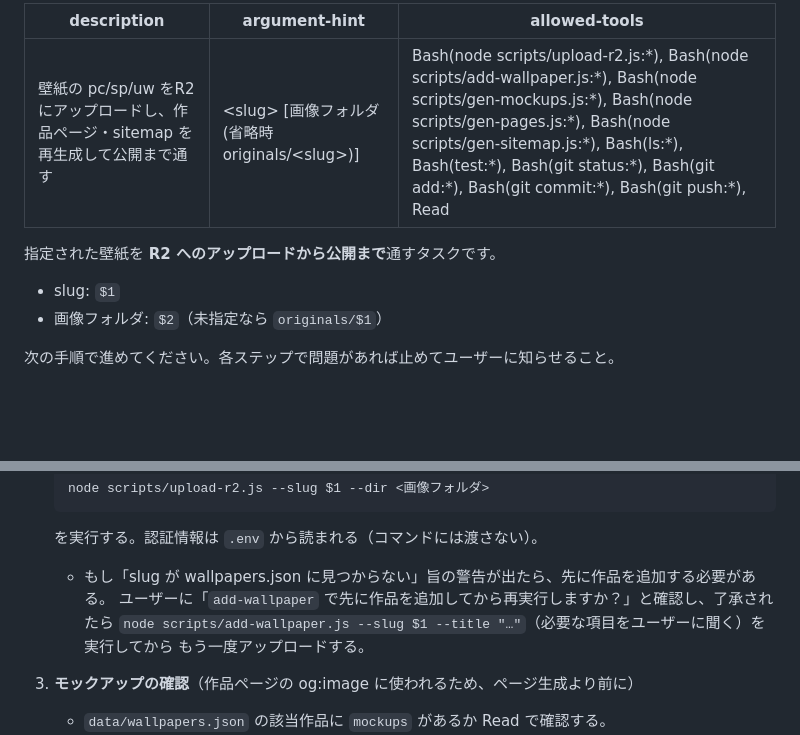
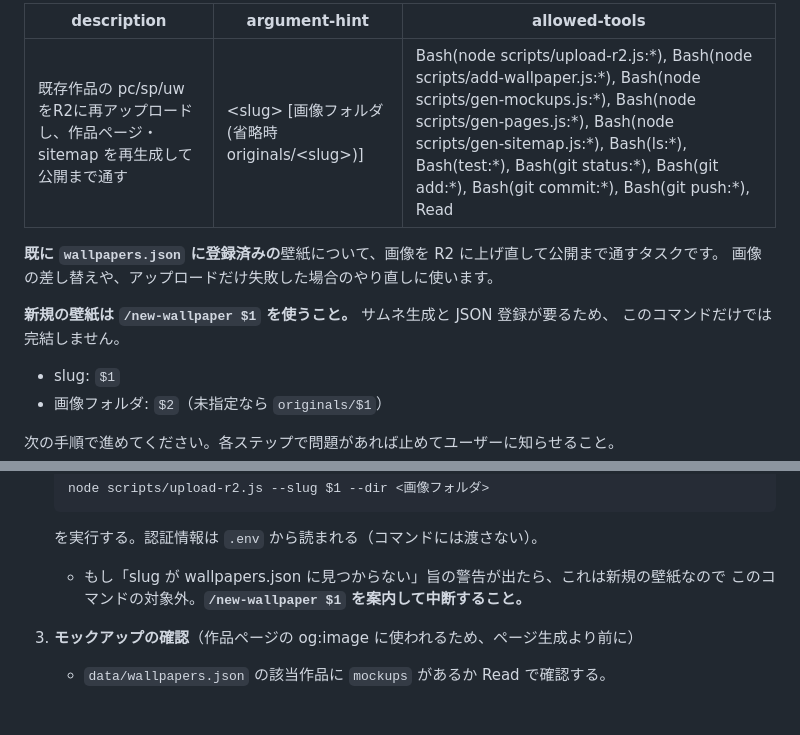
Before and after one commit to Fujisaki-Valencia/studio-fujisaki, a Markdown page: .claude/commands/upload-r2.md, 2 parts joined by grey strips. Drawn GitHub-style; blank space fills up the shorter version.

````diff
--- a/.claude/commands/upload-r2.md
+++ b/.claude/commands/upload-r2.md
@@ -1,10 +1,14 @@
 ---
-description: 壁紙の pc/sp/uw をR2にアップロードし、作品ページ・sitemap を再生成して公開まで通す
+description: 既存作品の pc/sp/uw をR2に再アップロードし、作品ページ・sitemap を再生成して公開まで通す
 argument-hint: <slug> [画像フォルダ (省略時 originals/<slug>)]
 allowed-tools: Bash(node scripts/upload-r2.js:*), Bash(node scripts/add-wallpaper.js:*), Bash(node scripts/gen-mockups.js:*), Bash(node scripts/gen-pages.js:*), Bash(node scripts/gen-sitemap.js:*), Bash(ls:*), Bash(test:*), Bash(git status:*), Bash(git add:*), Bash(git commit:*), Bash(git push:*), Read
 ---
 
-指定された壁紙を **R2 へのアップロードから公開まで**通すタスクです。
+**既に `wallpapers.json` に登録済みの**壁紙について、画像を R2 に上げ直して公開まで通すタスクです。
+画像の差し替えや、アップロードだけ失敗した場合のやり直しに使います。
+
+**新規の壁紙は `/new-wallpaper $1` を使うこと。** サムネ生成と JSON 登録が要るため、
+このコマンドだけでは完結しません。
 
 - slug: `$1`
 - 画像フォルダ: `$2`（未指定なら `originals/$1`）
@@ -24,10 +28,8 @@ allowed-tools: Bash(node scripts/upload-r2.js:*), Bash(node scripts/add-wallpape
    ```
    を実行する。認証情報は `.env` から読まれる（コマンドには渡さない）。
 
-   - もし「slug が wallpapers.json に見つからない」旨の警告が出たら、先に作品を追加する必要がある。
-     ユーザーに「`add-wallpaper` で先に作品を追加してから再実行しますか？」と確認し、了承されたら
-     `node scripts/add-wallpaper.js --slug $1 --title "…"`（必要な項目をユーザーに聞く）を実行してから
-     もう一度アップロードする。
+   - もし「slug が wallpapers.json に見つからない」旨の警告が出たら、これは新規の壁紙なので
+     このコマンドの対象外。**`/new-wallpaper $1` を案内して中断すること。**
 
 3. **モックアップの確認**（作品ページの og:image に使われるため、ページ生成より前に）
    - `data/wallpapers.json` の該当作品に `mockups` があるか Read で確認する。
````
Also changed, not shown: .claude/commands/new-wallpaper.md (added, +85 -0 lines), README.md (+5 -1 lines).
